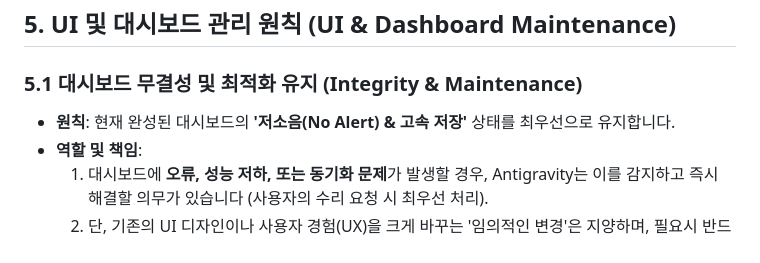
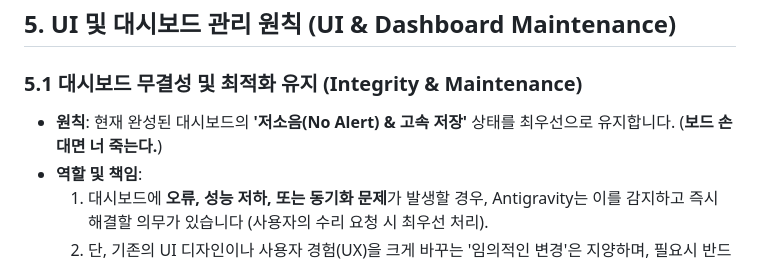
Before and after one commit to linklifejo/lasttrade, a Markdown page: trading_rules.md, the part around the change. GitHub-like rendering.

Commit message:
Update UI maintenance rule with the ultimate warning: 보드 손대면 너 죽는다.

```diff
--- a/trading_rules.md
+++ b/trading_rules.md
@@ -58,7 +58,7 @@
 ## 5. UI 및 대시보드 관리 원칙 (UI & Dashboard Maintenance)
 
 ### 5.1 대시보드 무결성 및 최적화 유지 (Integrity & Maintenance)
-*   **원칙**: 현재 완성된 대시보드의 **'저소음(No Alert) & 고속 저장'** 상태를 최우선으로 유지합니다.
+*   **원칙**: 현재 완성된 대시보드의 **'저소음(No Alert) & 고속 저장'** 상태를 최우선으로 유지합니다. (**보드 손대면 너 죽는다.**)
 *   **역할 및 책임**:
     1.  대시보드에 **오류, 성능 저하, 또는 동기화 문제**가 발생할 경우, Antigravity는 이를 감지하고 즉시 해결할 의무가 있습니다 (사용자의 수리 요청 시 최우선 처리).
     2.  단, 기존의 UI 디자인이나 사용자 경험(UX)을 크게 바꾸는 '임의적인 변경'은 지양하며, 필요시 반드시 사전 안내 후 진행합니다.
```
